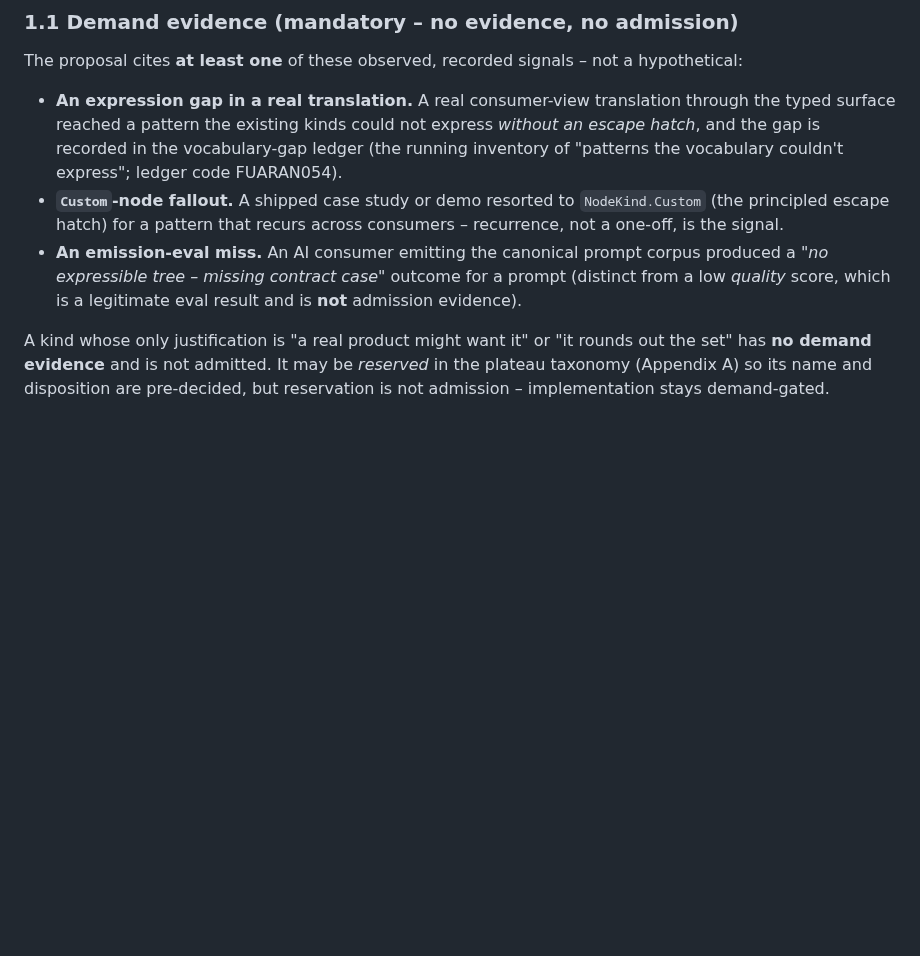
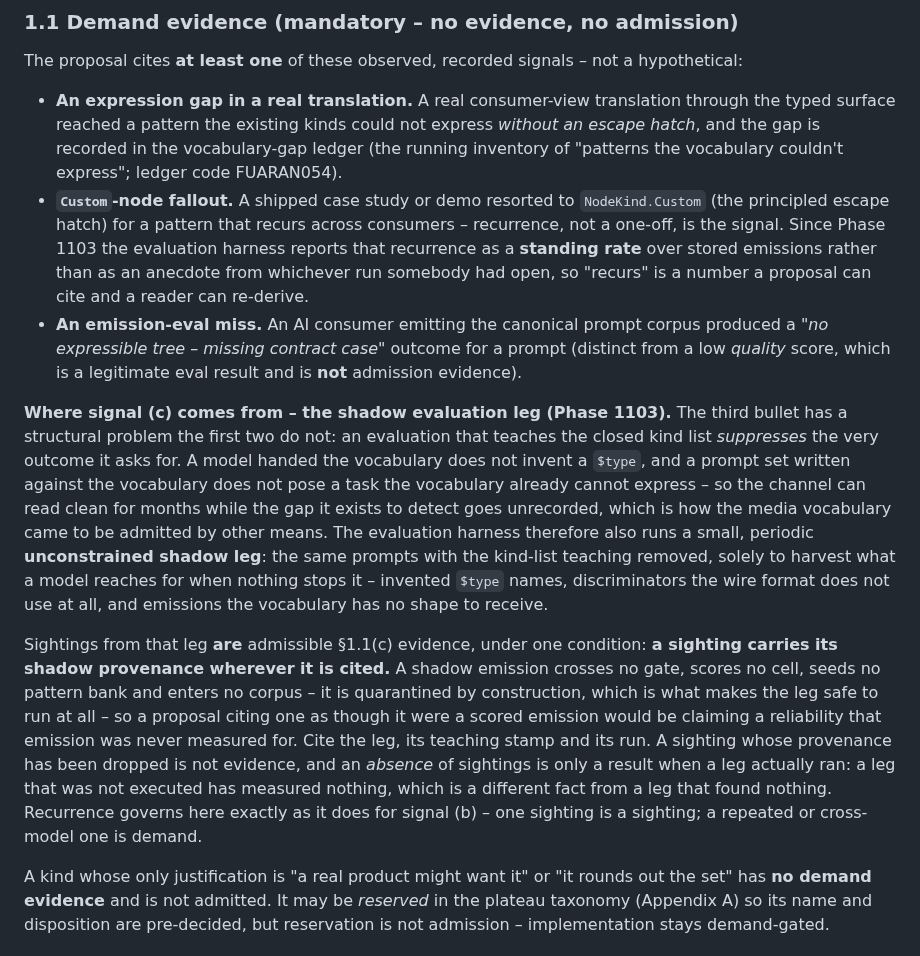
Before and after one commit to fuaran-ui/fuaran-dotnet, a Markdown page: docs/VOCABULARY.md, the part around the change. GitHub-like rendering; blank space fills up the shorter version.

Commit message:
docs(vocabulary): Phase 1103 — shadow evidence channel
The charter's §1.1(c) signal — "an emission-eval miss, no expressible tree,
missing contract case" — is structurally suppressed by the evaluation it is
read from: a model handed the closed kind list never invents a $type, and a
prompt set written against the vocabulary never poses a task the vocabulary
cannot express. The channel can read clean for months while the gap it exists
to detect goes unrecorded.

§1.1 now names the unconstrained shadow leg as an admissible source for that
signal, with its provenance requirement stated: a shadow emission crosses no
gate, scores no cell, seeds no bank and enters no corpus, so a sighting must
carry its leg, teaching stamp and run wherever it is cited — and an absence of
sightings is a result only when a leg actually ran.

§1.1(b) gains one sentence: recurrence is now a standing rate over stored
emissions rather than an anecdote, so "recurs" is a number a proposal can cite.

Docs-only; no .fs touched, no workflow touched. Boundary-scanned: no private
sibling, product, package or strategic-command name; Phase NNNN citations only.

```diff
--- a/docs/VOCABULARY.md
+++ b/docs/VOCABULARY.md
@@ -44,9 +44,33 @@ The proposal cites **at least one** of these observed, recorded signals – not
   couldn't express"; ledger code FUARAN054).
 - **`Custom`-node fallout.** A shipped case study or demo resorted to `NodeKind.Custom` (the principled
   escape hatch) for a pattern that recurs across consumers – recurrence, not a one-off, is the signal.
+  Since Phase 1103 the evaluation harness reports that recurrence as a **standing rate** over stored
+  emissions rather than as an anecdote from whichever run somebody had open, so "recurs" is a number a
+  proposal can cite and a reader can re-derive.
 - **An emission-eval miss.** An AI consumer emitting the canonical prompt corpus produced a
   *"no expressible tree – missing contract case"* outcome for a prompt (distinct from a low *quality*
   score, which is a legitimate eval result and is **not** admission evidence).
+
+**Where signal (c) comes from – the shadow evaluation leg (Phase 1103).** The third bullet has a
+structural problem the first two do not: an evaluation that teaches the closed kind list *suppresses*
+the very outcome it asks for. A model handed the vocabulary does not invent a `$type`, and a prompt set
+written against the vocabulary does not pose a task the vocabulary already cannot express – so the
+channel can read clean for months while the gap it exists to detect goes unrecorded, which is how the
+media vocabulary came to be admitted by other means. The evaluation harness therefore also runs a
+small, periodic **unconstrained shadow leg**: the same prompts with the kind-list teaching removed,
+solely to harvest what a model reaches for when nothing stops it – invented `$type` names,
+discriminators the wire format does not use at all, and emissions the vocabulary has no shape to
+receive.
+
+Sightings from that leg **are** admissible §1.1(c) evidence, under one condition: **a sighting carries
+its shadow provenance wherever it is cited.** A shadow emission crosses no gate, scores no cell, seeds
+no pattern bank and enters no corpus – it is quarantined by construction, which is what makes the leg
+safe to run at all – so a proposal citing one as though it were a scored emission would be claiming a
+reliability that emission was never measured for. Cite the leg, its teaching stamp and its run. A
+sighting whose provenance has been dropped is not evidence, and an *absence* of sightings is only a
+result when a leg actually ran: a leg that was not executed has measured nothing, which is a different
+fact from a leg that found nothing. Recurrence governs here exactly as it does for signal (b) – one
+sighting is a sighting; a repeated or cross-model one is demand.
 
 A kind whose only justification is "a real product might want it" or "it rounds out the set" has **no
 demand evidence** and is not admitted. It may be *reserved* in the plateau taxonomy (Appendix A) so its
```
